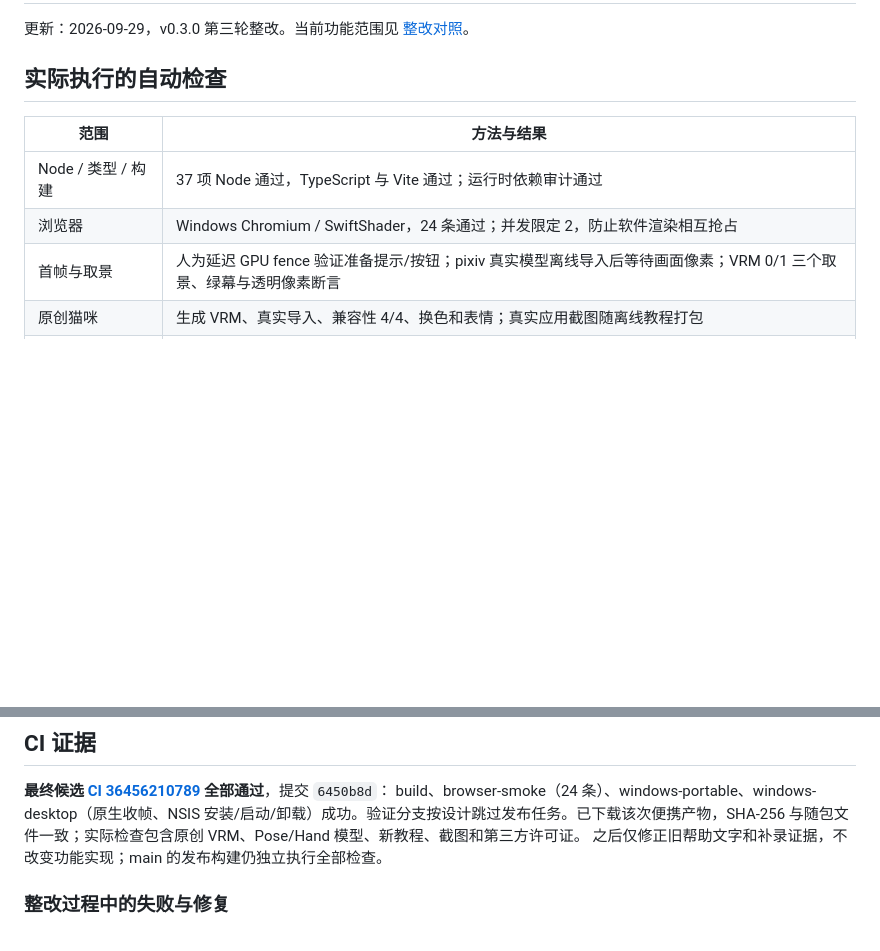
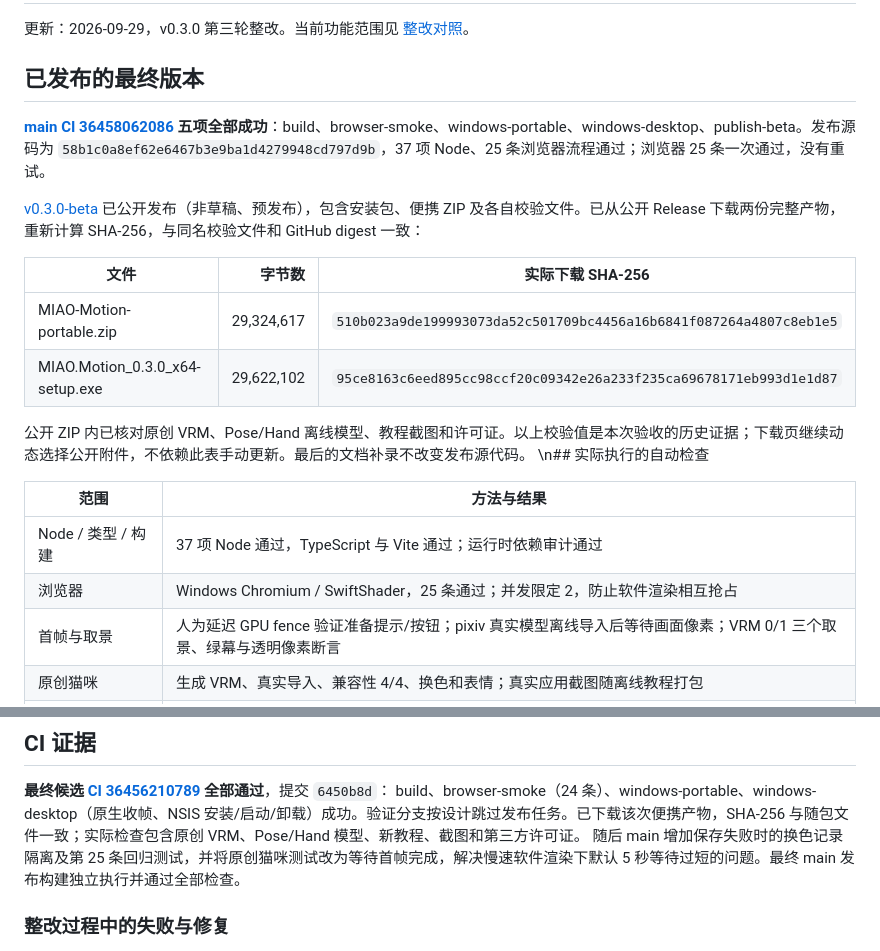
Before and after one commit to bocmiao/MIAO-Motion, a Markdown page: docs/VALIDATION_STATUS.md, 2 parts joined by grey strips. Drawn GitHub-style; blank space fills up the shorter version.

Commit message:
docs: record v0.3.0 release checksums and successful main CI [skip ci]

```diff
--- a/docs/VALIDATION_STATUS.md
+++ b/docs/VALIDATION_STATUS.md
@@ -2,12 +2,24 @@
 
 更新：2026-09-29，v0.3.0 第三轮整改。当前功能范围见 [整改对照](ROUND3_REMEDIATION.md)。
 
-## 实际执行的自动检查
+## 已发布的最终版本
+
+**[main CI 36458062086](https://github.com/bocmiao/MIAO-Motion/actions/runs/36458062086) 五项全部成功**：build、browser-smoke、windows-portable、windows-desktop、publish-beta。发布源码为 `58b1c0a8ef62e6467b3e9ba1d4279948cd797d9b`，37 项 Node、25 条浏览器流程通过；浏览器 25 条一次通过，没有重试。
+
+[v0.3.0-beta](https://github.com/bocmiao/MIAO-Motion/releases/tag/v0.3.0-beta) 已公开发布（非草稿、预发布），包含安装包、便携 ZIP 及各自校验文件。已从公开 Release 下载两份完整产物，重新计算 SHA-256，与同名校验文件和 GitHub digest 一致：
+
+| 文件 | 字节数 | 实际下载 SHA-256 |
+|---|---:|---|
+| MIAO-Motion-portable.zip | 29,324,617 | `510b023a9de199993073da52c501709bc4456a16b6841f087264a4807c8eb1e5` |
+| MIAO.Motion_0.3.0_x64-setup.exe | 29,622,102 | `95ce8163c6eed895cc98ccf20c09342e26a233f235ca69678171eb993d1e1d87` |
+
+公开 ZIP 内已核对原创 VRM、Pose/Hand 离线模型、教程截图和许可证。以上校验值是本次验收的历史证据；下载页继续动态选择公开附件，不依赖此表手动更新。最后的文档补录不改变发布源代码。
+\n## 实际执行的自动检查
 
 | 范围 | 方法与结果 |
 |---|---|
 | Node / 类型 / 构建 | 37 项 Node 通过，TypeScript 与 Vite 通过；运行时依赖审计通过 |
-| 浏览器 | Windows Chromium / SwiftShader，24 条通过；并发限定 2，防止软件渲染相互抢占 |
+| 浏览器 | Windows Chromium / SwiftShader，25 条通过；并发限定 2，防止软件渲染相互抢占 |
 | 首帧与取景 | 人为延迟 GPU fence 验证准备提示/按钮；pixiv 真实模型离线导入后等待画面像素；VRM 0/1 三个取景、绿幕与透明像素断言 |
 | 原创猫咪 | 生成 VRM、真实导入、兼容性 4/4、换色和表情；真实应用截图随离线教程打包 |
 | 本地输入 | 伪麦克风 track 停止、材质保存/恢复；真实 Pose/Hand 引擎在阻断外网条件下启动并释放 |
@@ -20,7 +32,7 @@
 
 **最终候选 [CI 36456210789](https://github.com/bocmiao/MIAO-Motion/actions/runs/36456210789) 全部通过**，提交 `6450b8d`：
 build、browser-smoke（24 条）、windows-portable、windows-desktop（原生收帧、NSIS 安装/启动/卸载）成功。验证分支按设计跳过发布任务。已下载该次便携产物，SHA-256 与随包文件一致；实际检查包含原创 VRM、Pose/Hand 模型、新教程、截图和第三方许可证。
-之后仅修正旧帮助文字和补录证据，不改变功能实现；main 的发布构建仍独立执行全部检查。
+随后 main 增加保存失败时的换色记录隔离及第 25 条回归测试，并将原创猫咪测试改为等待首帧完成，解决慢速软件渲染下默认 5 秒等待过短的问题。最终 main 发布构建独立执行并通过全部检查。
 
 ### 整改过程中的失败与修复
 
```
Also changed, not shown: docs/ROUND3_REMEDIATION.md (+5 -1 lines).
